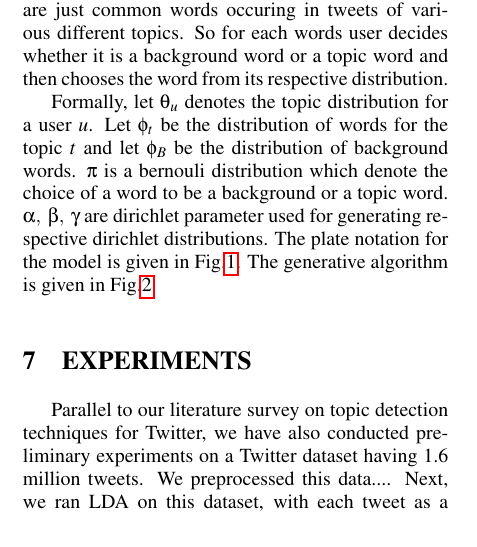
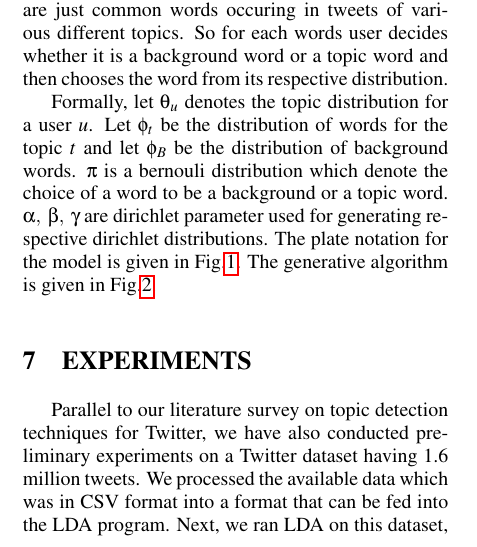
Before and after one commit to harshil93/Event-Detection-and-Clustering-for-Twitter, a LaTeX document (Report-I/paper.tex, which reads Report-I/experiments.tex): part of one column of page 6 of 8, cut so that both start at the same text. Compiled offline with pdfLaTeX.

Commit message:
minor changes in experiments

```diff
--- a/Report-I/experiments.tex
+++ b/Report-I/experiments.tex
@@ -1,4 +1,4 @@
 \section{\uppercase{Experiments}}
-Parallel to our literature survey on topic detection techniques for Twitter, we have also conducted preliminary experiments on a Twitter dataset having 1.6 million tweets. We preprocessed this data.... Next, we ran LDA on this dataset, with each tweet as a document, without any tweet pooling or aggregation. The topic clusters returned by LDA were noisy, with hashtags, usernames, slangs and keywords from all domains (stop words, mood-related, entities, event related etc.) cluttered together. Another reason for these impure clusters was the fact that users use different and often incorrect, spellings for the same words, resulting in potential assignment of same terms to different topics.
+Parallel to our literature survey on topic detection techniques for Twitter, we have also conducted preliminary experiments on a Twitter dataset having 1.6 million tweets. We processed the available data which was in CSV format into a format that can be fed into the LDA program. Next, we ran LDA on this dataset, with each tweet as a document, without any tweet pooling or aggregation. The topic clusters returned by LDA were noisy, with hashtags, usernames, slangs and keywords from all domains (stop words, mood-related, entities, event related etc.) cluttered together. Another reason for these impure clusters was the fact that users use different and often incorrect, spellings for the same words, resulting in potential assignment of same terms to different topics.
 
 Our preliminary experiments have helped us gain better insight into the topic modeling paradigm, and the issues pertinent to its naive use over Twitter dataset. We are in the process of perfoming preprocessing on Twitter dataset to reduce noise, and experimenting with different variations of LDA to come up with a suitable model which generates meaningful and pure topic clusters.
```
